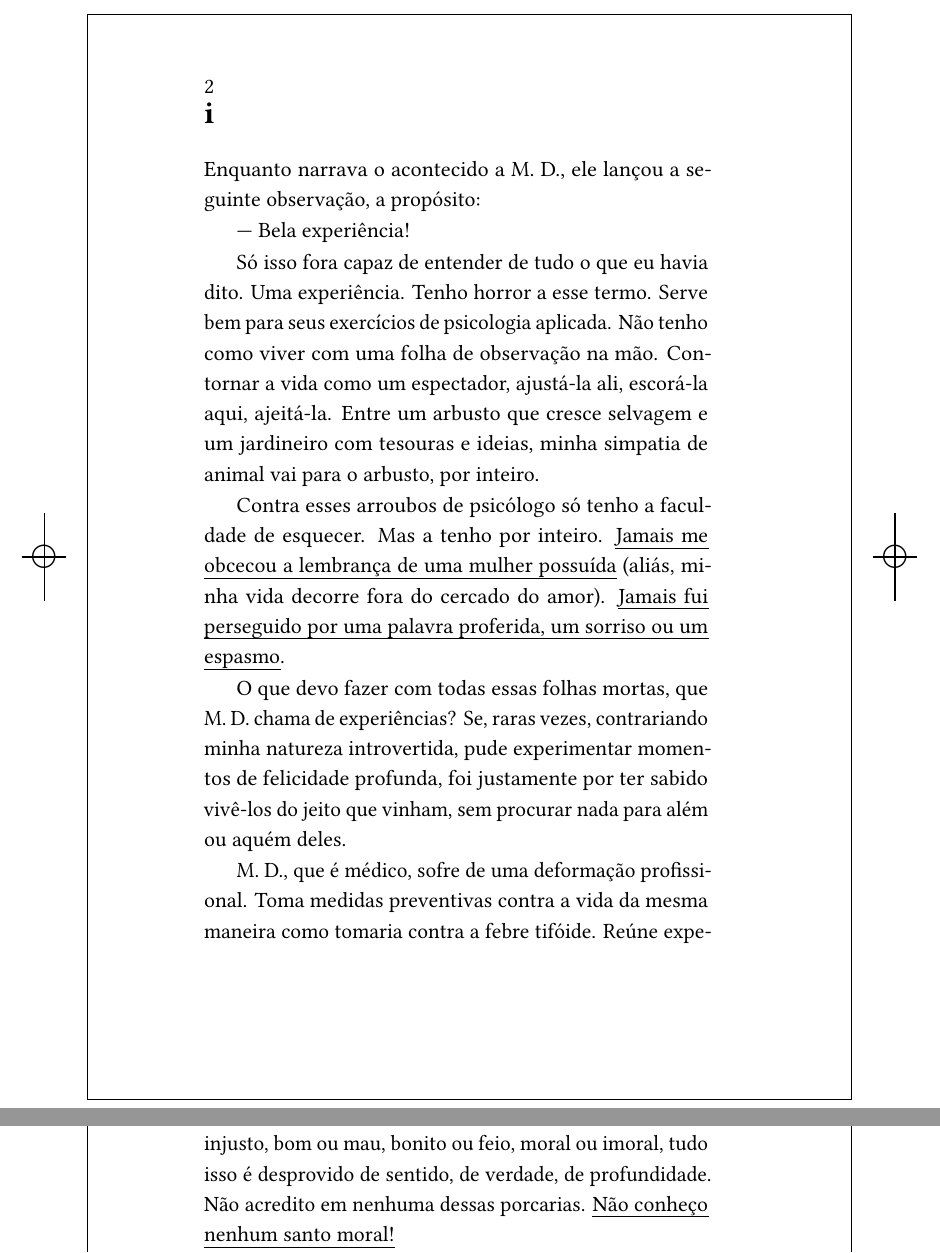
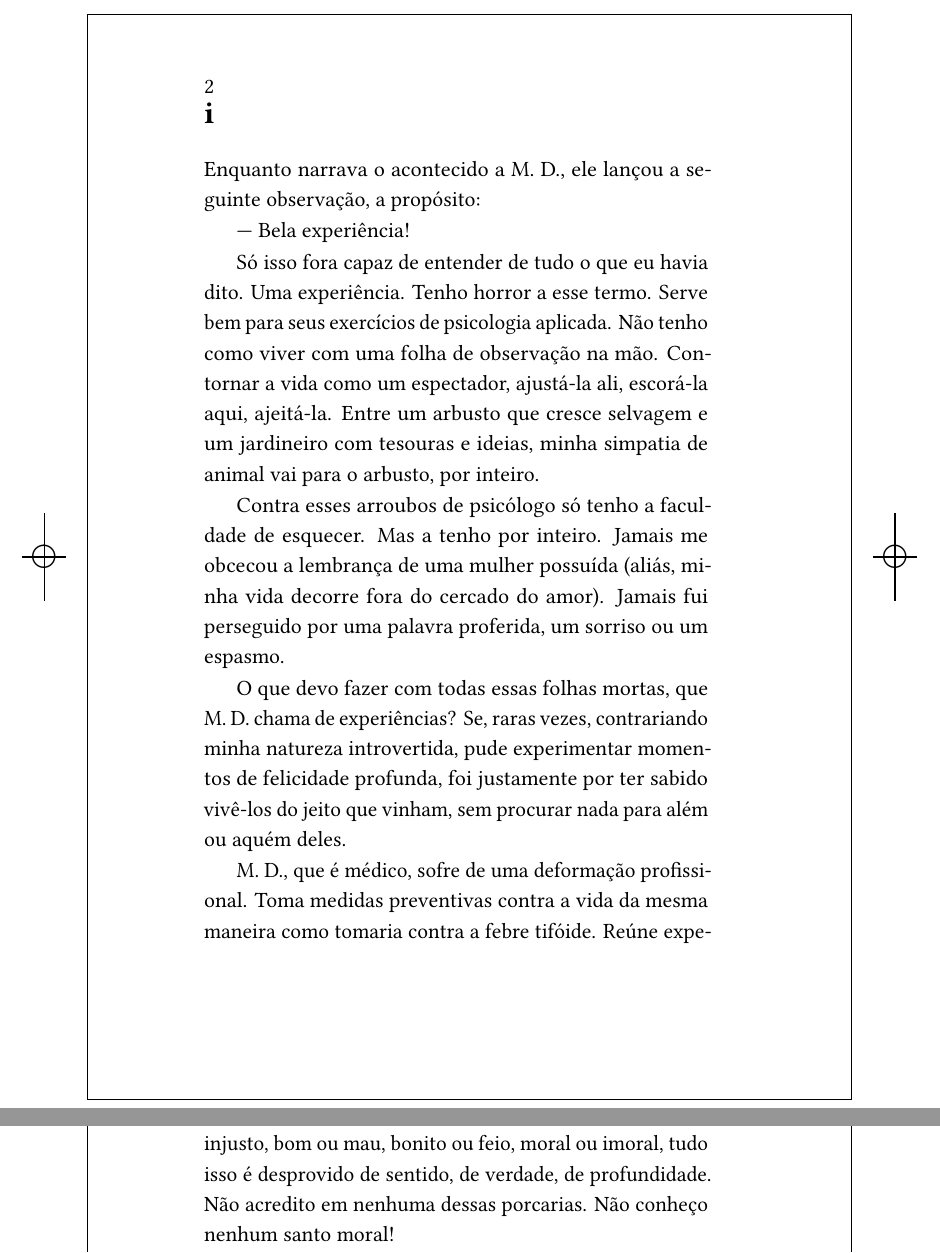
Before and after one commit to hedra-editora/sebastian_fragmentos, a LaTeX book (LIVRO.tex, which reads ORIGINAIS.tex, gitrevisioninfo.sty): two parts of pages 2 and 8 of 31, joined at a grey line, cut so that both start at the same text. Compiled offline with LuaLaTeX; a missing font is replaced by an installed copy or a similar font; a LaTeX package or settings file that is missing is left out.

Commit message:
emendas finais

```diff
--- a/ORIGINAIS.tex
+++ b/ORIGINAIS.tex
@@ -38,10 +38,10 @@ jardineiro com tesouras e ideias, minha simpatia de animal vai para o
 arbusto, por inteiro.
 
 Contra esses arroubos de psicólogo só tenho a faculdade de esquecer. Mas
-a tenho por inteiro. \emph{Jamais me obcecou a lembrança de uma mulher
-possuída} (aliás, minha vida decorre fora do cercado do amor).
-\emph{Jamais fui perseguido por uma palavra proferida, um sorriso ou
-um espasmo}.
+a tenho por inteiro. Jamais me obcecou a lembrança de uma mulher
+possuída (aliás, minha vida decorre fora do cercado do amor).
+Jamais fui perseguido por uma palavra proferida, um sorriso ou
+um espasmo.
 
 O que devo fazer com todas essas folhas mortas, que M.~D. chama de
 experiências? Se, raras vezes, contrariando minha natureza
@@ -209,8 +209,8 @@ grandeur}, \textsc{n.~t.}) jamais foi realizado pela inteligência.
 Guardo, para meu próprio divertimento, todas as noções que tornam a vida
 possível e conveniente. Justo ou injusto, bom ou mau, bonito ou feio,
 moral ou imoral, tudo isso é desprovido de sentido, de verdade, de
-profundidade. Não acredito em nenhuma dessas porcarias. \emph{Não
-conheço nenhum santo moral!}
+profundidade. Não acredito em nenhuma dessas porcarias. Não
+conheço nenhum santo moral!
 
 Moralidade e santidade se excluem. Se fosse minha profissão,
 iria procurar santos nas minas de trabalho
--- a/gitrevisioninfo.sty
+++ b/gitrevisioninfo.sty
@@ -1 +1 @@
-\newcommand{\RevisionInfo}{de9e48d}
+\newcommand{\RevisionInfo}{db444b4}
```
Also changed, not shown: logo.png, ORIGINAIS.tex (2 more changed lines).
